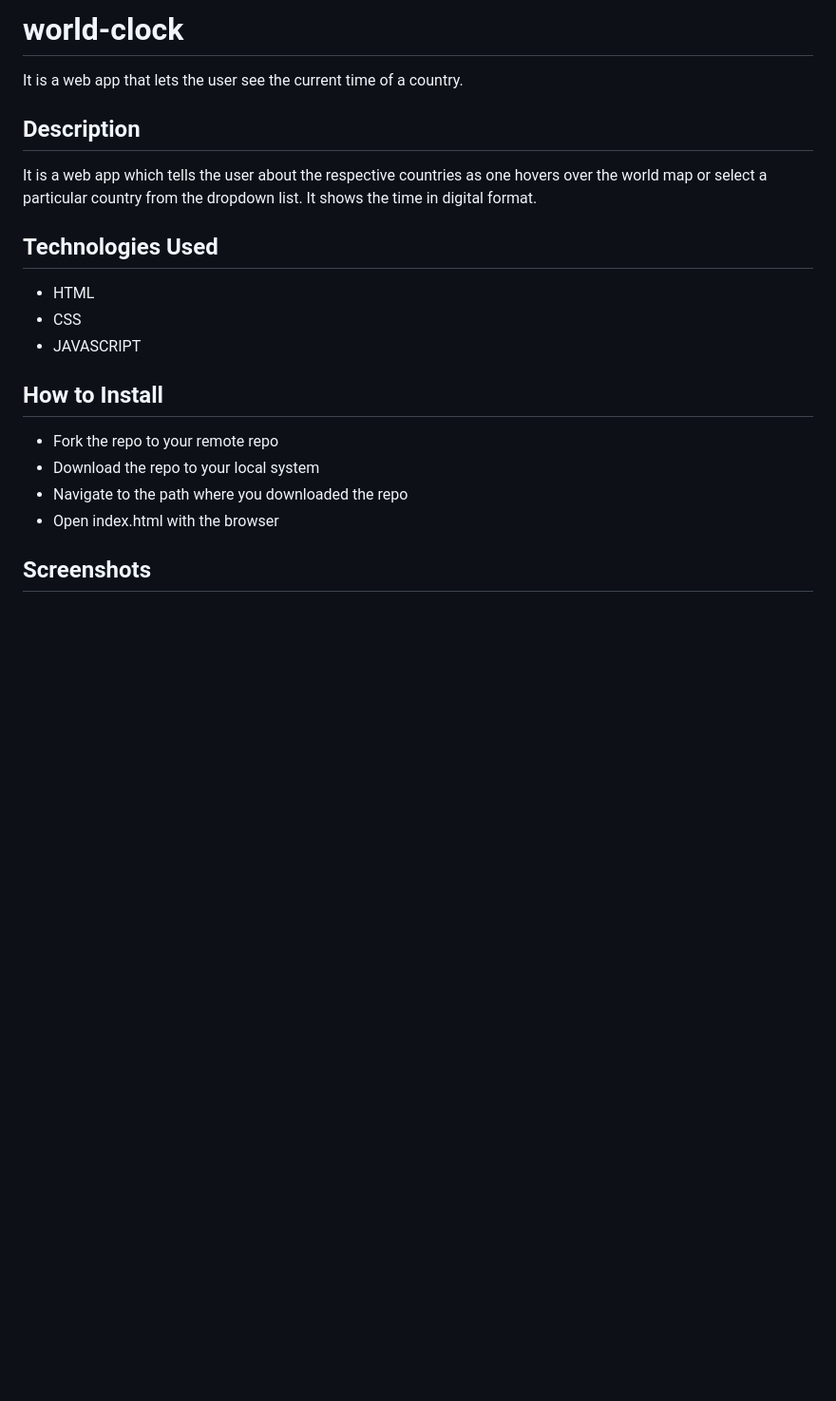
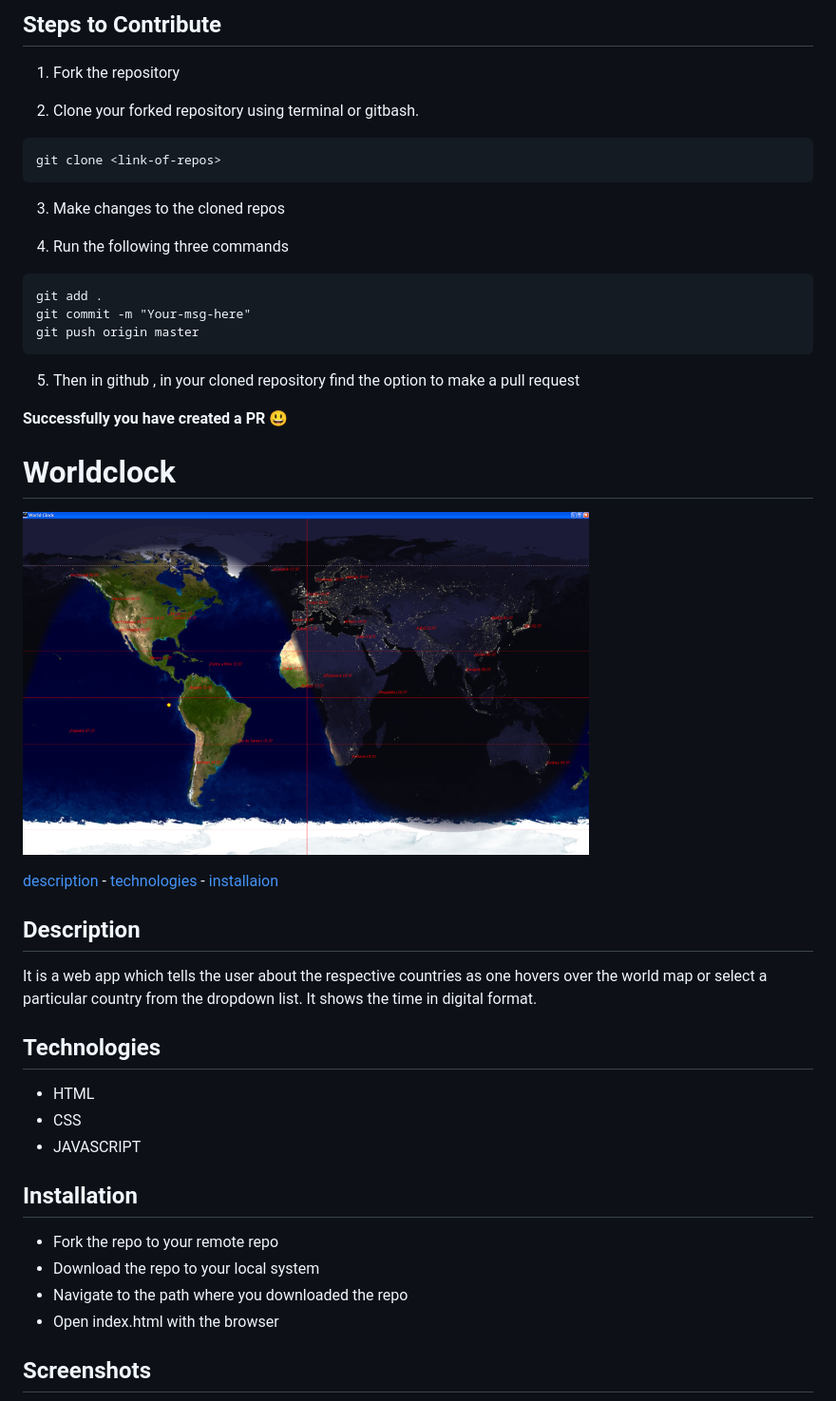
Before and after one commit to technojam/world-clock, a Markdown page: README.md, the part around the change printed below. Shown: that part at 95% size. Drawn GitHub-style; pictures changed too: Screenshots/snap-app.png (added); blank space fills up the shorter version.

Commit message:
Modify README.d file

````diff
--- a/README.md
+++ b/README.md
@@ -1,19 +1,49 @@
-# world-clock
-It is a web app that lets the user see the current time of a country.
+## Steps to Contribute
+
+1. Fork the repository
+
+2. Clone your forked repository using terminal or gitbash.
+
+```
+git clone <link-of-repos>
+```
+
+3. Make changes to the cloned repos
+
+4. Run the following three commands
+
+```
+git add .
+git commit -m "Your-msg-here"
+git push origin master
+```
+
+5. Then in github , in your cloned repository find the option to make a pull request
+
+<b> Successfully you have created a PR </b> :smiley:
+
+# Worldclock
+
+![worldclock](./Screenshots/snap-app.png)
+
+[description](#description) - [technologies](#technologies) - [installaion](#installation)
 
 ## Description
+
 It is a web app which tells the user about the respective countries as one hovers over the world map or select a particular country from the
 dropdown list. It shows the time in digital format.
 
-## Technologies Used
-* HTML
-* CSS
-* JAVASCRIPT
+## Technologies
 
-## How to Install
-* Fork the repo to your remote repo
-* Download the repo to your local system
-* Navigate to the path where you downloaded the repo
-* Open index.html with the browser
+- HTML
+- CSS
+- JAVASCRIPT
+
+## Installation
+
+- Fork the repo to your remote repo
+- Download the repo to your local system
+- Navigate to the path where you downloaded the repo
+- Open index.html with the browser
 
 ## Screenshots
````
Also changed, not shown: other parts of README.md (+2 -1 lines).
